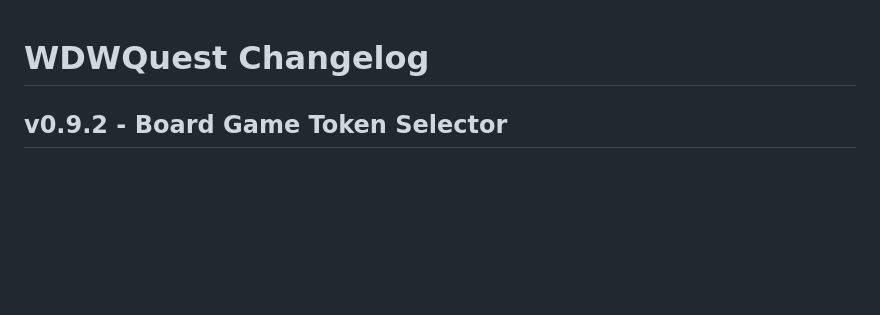
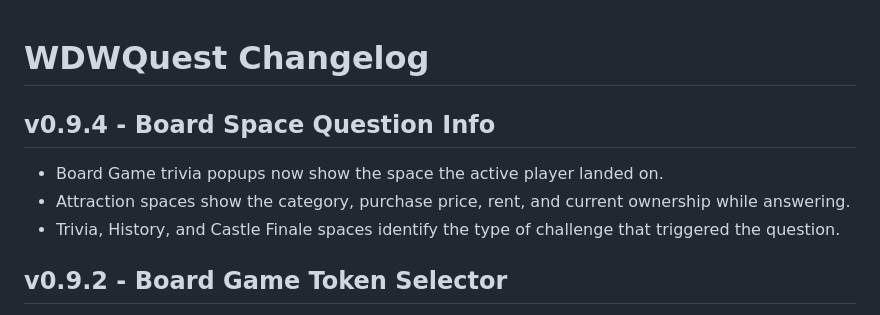
Before and after one commit to thedotctor/WDWQuest, a Markdown page: CHANGELOG.md, the part around the change. GitHub-like rendering; blank space fills up the shorter version.

Commit message:
Log Board Game landed-space info v0.9.4

```diff
--- a/CHANGELOG.md
+++ b/CHANGELOG.md
@@ -1,4 +1,9 @@
 # WDWQuest Changelog
+
+## v0.9.4 - Board Space Question Info
+- Board Game trivia popups now show the space the active player landed on.
+- Attraction spaces show the category, purchase price, rent, and current ownership while answering.
+- Trivia, History, and Castle Finale spaces identify the type of challenge that triggered the question.
 
 ## v0.9.2 - Board Game Token Selector
 - Added a token-selection step after Board Game player setup.
```
